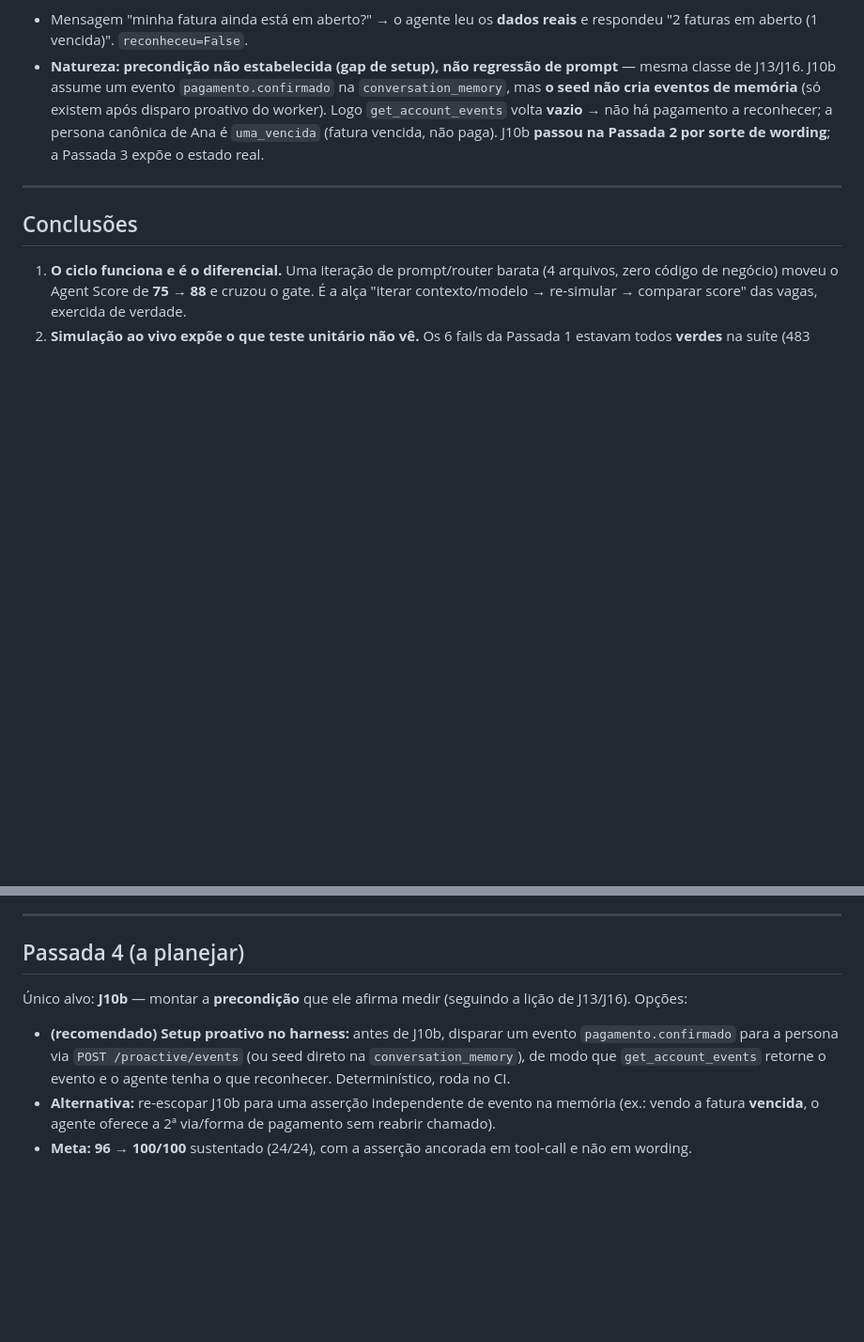
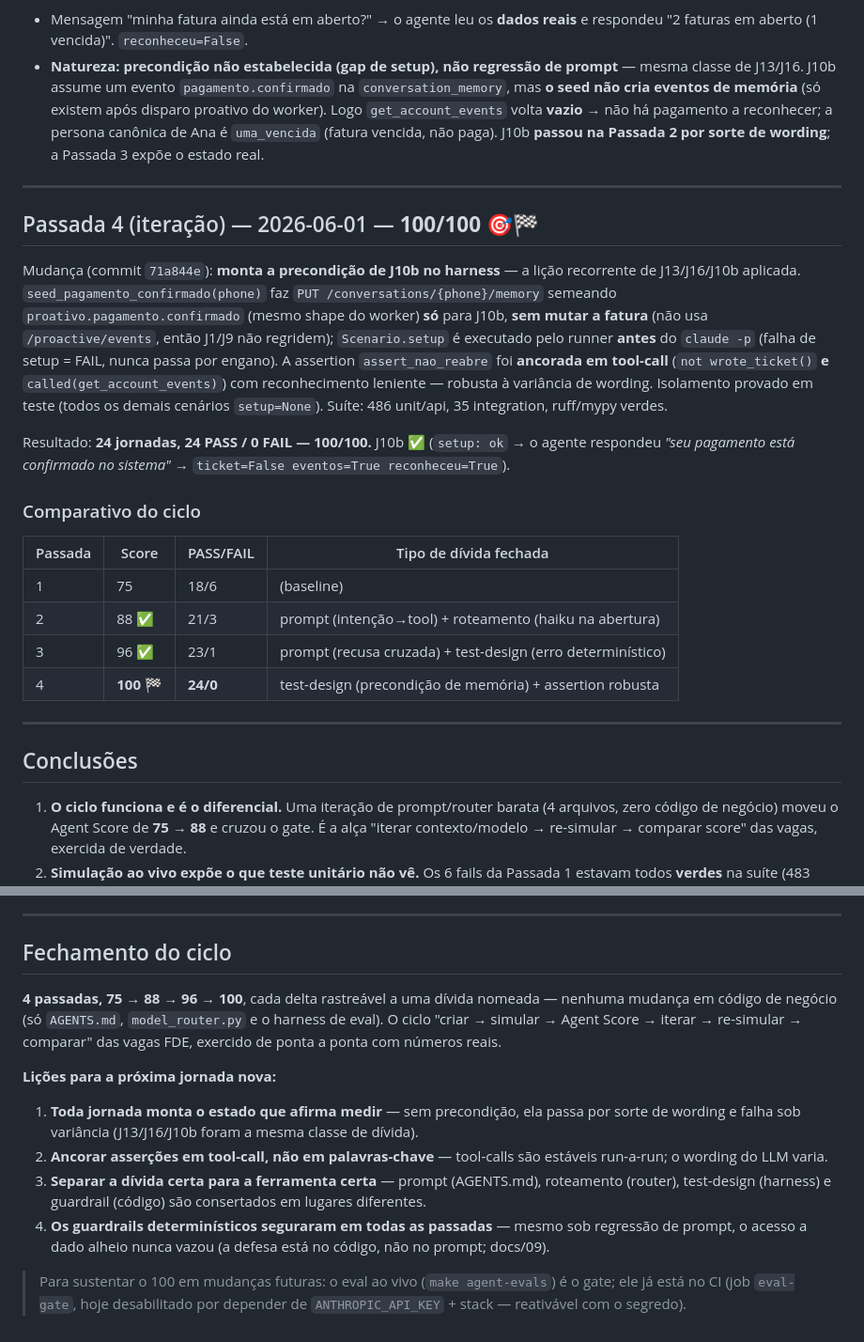
Before and after one commit to edgardamasceno-dev/khal-ai-challenge, a Markdown page: docs/evals/agent-score-iteracoes.md, 2 parts joined by grey strips. Shown at 94% size. Rendered like a GitHub page; blank space fills up the shorter version.

Commit message:
docs(evals): Passada 4 do Agent Score (100/100) + fechamento do ciclo
Score 75->88->96->100 em 4 passadas. Passada 4 fechou o J10b montando a precondicao (pagamento.confirmado semeado via PUT memory, isolado/idempotente) e ancorando a assertion em tool-call. 24/24 PASS. Lições do ciclo documentadas. README com a progressao final.

```diff
--- a/docs/evals/agent-score-iteracoes.md
+++ b/docs/evals/agent-score-iteracoes.md
@@ -65,6 +65,23 @@ Resultado: **24 jornadas, 23 PASS / 1 FAIL**. **Score 88 → 96 (+8).** As 3 jor
 
 ---
 
+## Passada 4 (iteração) — 2026-06-01 — **100/100** 🎯🏁
+
+Mudança (commit `71a844e`): **monta a precondição de J10b no harness** — a lição recorrente de J13/J16/J10b aplicada. `seed_pagamento_confirmado(phone)` faz `PUT /conversations/{phone}/memory` semeando `proativo.pagamento.confirmado` (mesmo shape do worker) **só** para J10b, **sem mutar a fatura** (não usa `/proactive/events`, então J1/J9 não regridem); `Scenario.setup` é executado pelo runner **antes** do `claude -p` (falha de setup = FAIL, nunca passa por engano). A assertion `assert_nao_reabre` foi **ancorada em tool-call** (`not wrote_ticket()` **e** `called(get_account_events)`) com reconhecimento leniente — robusta à variância de wording. Isolamento provado em teste (todos os demais cenários `setup=None`). Suíte: 486 unit/api, 35 integration, ruff/mypy verdes.
+
+Resultado: **24 jornadas, 24 PASS / 0 FAIL — 100/100.** J10b ✅ (`setup: ok` → o agente respondeu *"seu pagamento está confirmado no sistema"* → `ticket=False eventos=True reconheceu=True`).
+
+### Comparativo do ciclo
+
+| Passada | Score | PASS/FAIL | Tipo de dívida fechada |
+|---|---|---|---|
+| 1 | 75 | 18/6 | (baseline) |
+| 2 | 88 ✅ | 21/3 | prompt (intenção→tool) + roteamento (haiku na abertura) |
+| 3 | 96 ✅ | 23/1 | prompt (recusa cruzada) + test-design (erro determinístico) |
+| 4 | **100** 🏁 | **24/0** | test-design (precondição de memória) + assertion robusta |
+
+---
+
 ## Conclusões
 
 1. **O ciclo funciona e é o diferencial.** Uma iteração de prompt/router barata (4 arquivos, zero código de negócio) moveu o Agent Score de **75 → 88** e cruzou o gate. É a alça "iterar contexto/modelo → re-simular → comparar score" das vagas, exercida de verdade.
@@ -75,9 +92,14 @@ Resultado: **24 jornadas, 23 PASS / 1 FAIL**. **Score 88 → 96 (+8).** As 3 jor
 
 ---
 
-## Passada 4 (a planejar)
+## Fechamento do ciclo
 
-Único alvo: **J10b** — montar a **precondição** que ele afirma medir (seguindo a lição de J13/J16). Opções:
-- **(recomendado) Setup proativo no harness:** antes de J10b, disparar um evento `pagamento.confirmado` para a persona via `POST /proactive/events` (ou seed direto na `conversation_memory`), de modo que `get_account_events` retorne o evento e o agente tenha o que reconhecer. Determinístico, roda no CI.
-- **Alternativa:** re-escopar J10b para uma asserção independente de evento na memória (ex.: vendo a fatura **vencida**, o agente oferece a 2ª via/forma de pagamento sem reabrir chamado).
-- **Meta:** **96 → 100/100** sustentado (24/24), com a asserção ancorada em tool-call e não em wording.
+**4 passadas, 75 → 88 → 96 → 100**, cada delta rastreável a uma dívida nomeada — nenhuma mudança em código de negócio (só `AGENTS.md`, `model_router.py` e o harness de eval). O ciclo "criar → simular → Agent Score → iterar → re-simular → comparar" das vagas FDE, exercido de ponta a ponta com números reais.
+
+**Lições para a próxima jornada nova:**
+1. **Toda jornada monta o estado que afirma medir** — sem precondição, ela passa por sorte de wording e falha sob variância (J13/J16/J10b foram a mesma classe de dívida).
+2. **Ancorar asserções em tool-call, não em palavras-chave** — tool-calls são estáveis run-a-run; o wording do LLM varia.
+3. **Separar a dívida certa para a ferramenta certa** — prompt (AGENTS.md), roteamento (router), test-design (harness) e guardrail (código) são consertados em lugares diferentes.
+4. **Os guardrails determinísticos seguraram em todas as passadas** — mesmo sob regressão de prompt, o acesso a dado alheio nunca vazou (a defesa está no código, não no prompt; docs/09).
+
+> Para sustentar o 100 em mudanças futuras: o eval ao vivo (`make agent-evals`) é o gate; ele já está no CI (job `eval-gate`, hoje desabilitado por depender de `ANTHROPIC_API_KEY` + stack — reativável com o segredo).
```
Also changed, not shown: README.md (+1 -1 lines).
